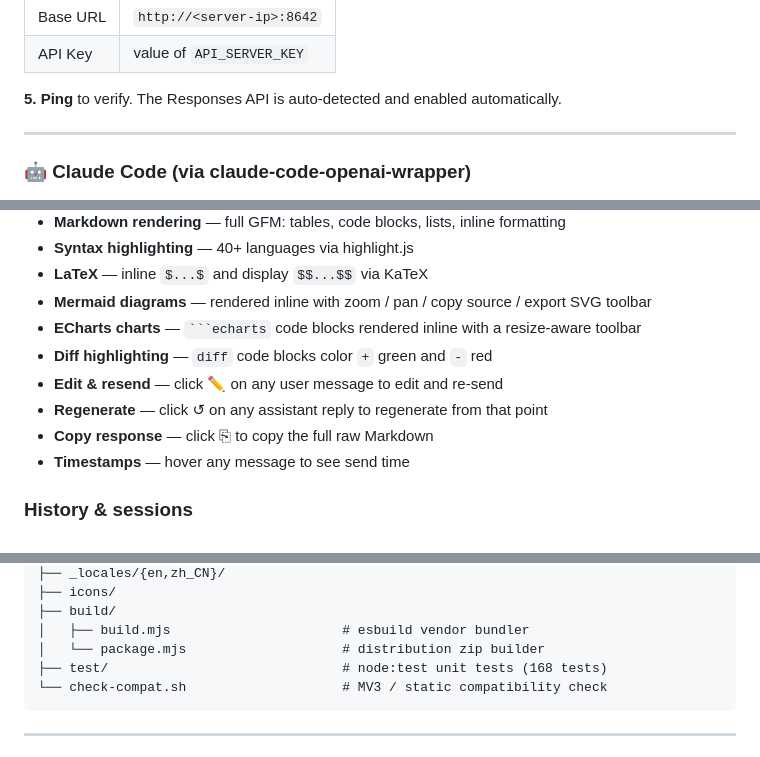
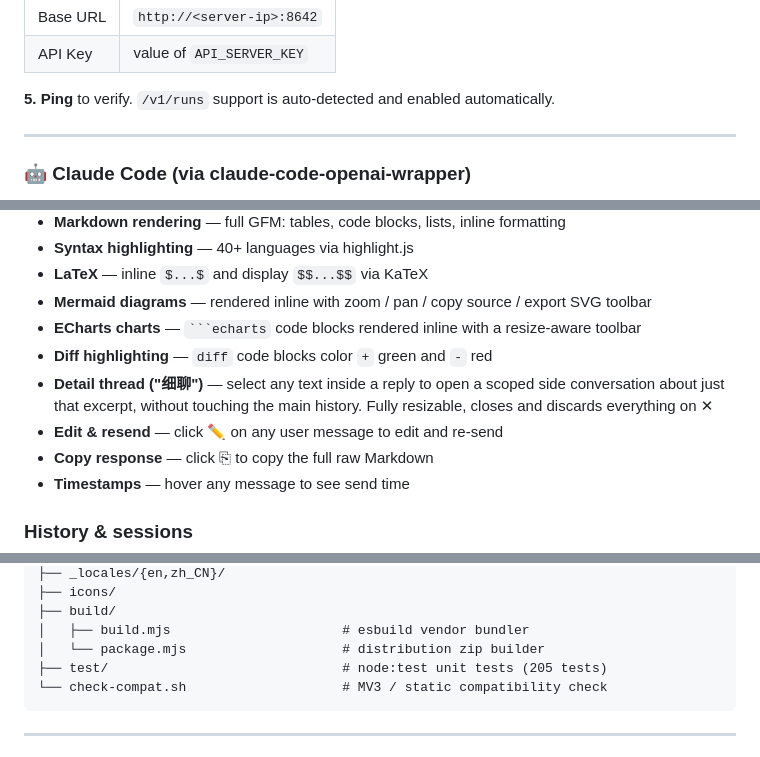
Before and after one commit to xiaohuzai/browsa, a Markdown page: README.md, 3 parts joined by grey strips. GitHub-like rendering.

````diff
--- a/README.md
+++ b/README.md
@@ -79,7 +79,7 @@ hermes gateway
 | Base URL | `http://<server-ip>:8642` |
 | API Key | value of `API_SERVER_KEY` |
 
-**5. Ping** to verify. The Responses API is auto-detected and enabled automatically.
+**5. Ping** to verify. `/v1/runs` support is auto-detected and enabled automatically.
 
 ---
 
@@ -207,8 +207,8 @@ For sites where Readability produces poor results, browsa intercepts the browser
 - **Mermaid diagrams** — rendered inline with zoom / pan / copy source / export SVG toolbar
 - **ECharts charts** — ` ```echarts ` code blocks rendered inline with a resize-aware toolbar
 - **Diff highlighting** — `diff` code blocks color `+` green and `-` red
+- **Detail thread ("细聊")** — select any text inside a reply to open a scoped side conversation about just that excerpt, without touching the main history. Fully resizable, closes and discards everything on ✕
 - **Edit & resend** — click ✏ on any user message to edit and re-send
-- **Regenerate** — click ↺ on any assistant reply to regenerate from that point
 - **Copy response** — click ⎘ to copy the full raw Markdown
 - **Timestamps** — hover any message to see send time
 
@@ -322,7 +322,7 @@ browsa/
 ├── build/
 │   ├── build.mjs                      # esbuild vendor bundler
 │   └── package.mjs                    # distribution zip builder
-├── test/                              # node:test unit tests (168 tests)
+├── test/                              # node:test unit tests (205 tests)
 └── check-compat.sh                    # MV3 / static compatibility check
 ```
 
````
Also changed, not shown: other parts of README.md (+4 -4 lines), CLAUDE.md (+23 -5 lines).
